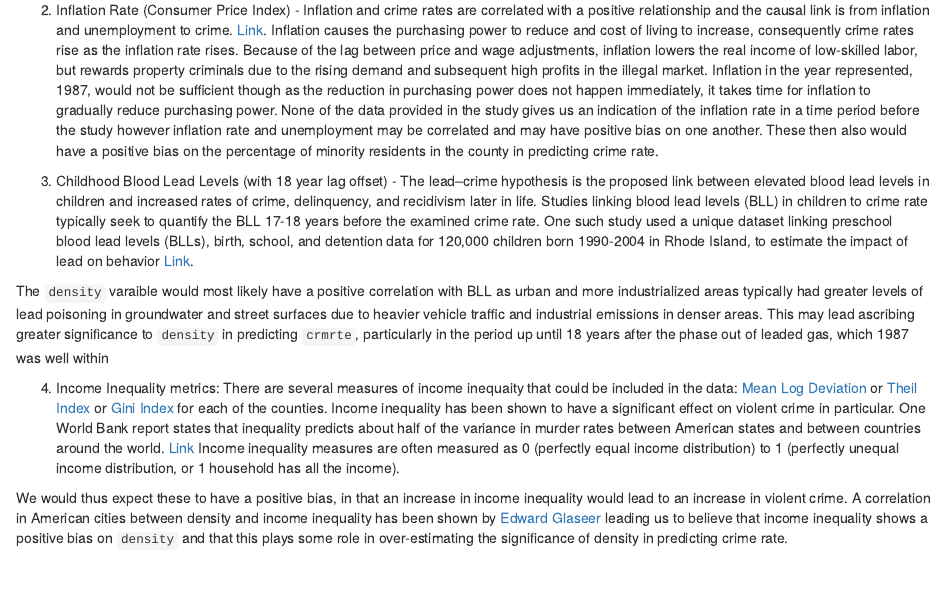
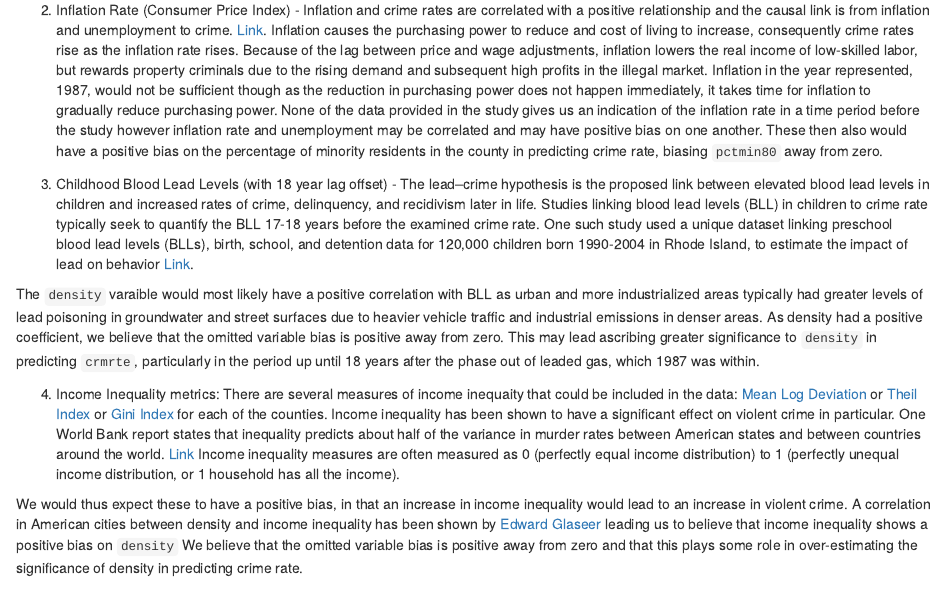
Before and after one commit to joshuajnoble/w203_lab3, an R Markdown document (lab_3_master.Rmd): the page in a window 1100 px wide, from 11660 px down. Rendered offline with R 4.5, knitr and Pandoc, with nearby package versions; some code elsewhere in the file could not run offline.

Commit message:
Update lab_3_master.Rmd

```diff
--- a/lab_3_master.Rmd
+++ b/lab_3_master.Rmd
@@ -866,15 +866,15 @@ We've identified several key omitted variables that we feel most influence the c
 1. Unemployment Rate - Unemployment is a key indicator for crime rate.  We may be able to infer some indication of the frequency of seasonal or part-time work in the construction or service industries from the `wcon` or `wser` variables as they shows an average weekly wage which mght indicate how often workers are employed. However, this estimate is likely not accurate enough to be considered meaningful.
 Unemployment rates among Americans from minority groups in many locations in the United States are significantly higher than for Americans who identify as white. We can posit that this may have positive bias on `pctmin80`, the percentage of minority residents in the county, and that it would give it more significance than it may deserve in predicting crime rate.
 
-2. Inflation Rate (Consumer Price Index) - Inflation and crime rates are correlated with a positive relationship and the causal link is from inflation and unemployment to crime. [Link](https://www.researchgate.net/publication/236736987_Will_Inflation_Increase_Crime_Rate_New_Evidence_from_Bounds_and_Modified_Wald_Tests). Inﬂation causes the purchasing power to reduce and cost of living to increase, consequently crime rates rise as the inflation rate rises. Because of the lag between price and wage adjustments, inflation lowers the real income of low-skilled labor, but rewards property criminals due to the rising demand and subsequent high profits in the illegal market. Inflation in the year represented, 1987, would not be sufficient though as the reduction in purchasing power does not happen immediately, it takes time for inﬂation to gradually reduce purchasing power. None of the data provided in the study gives us an indication of the inflation rate in a time period before the study however inflation rate and unemployment may be correlated and may have positive bias on one another. These then also would have a positive bias on the percentage of minority residents in the county in predicting crime rate.
+2. Inflation Rate (Consumer Price Index) - Inflation and crime rates are correlated with a positive relationship and the causal link is from inflation and unemployment to crime. [Link](https://www.researchgate.net/publication/236736987_Will_Inflation_Increase_Crime_Rate_New_Evidence_from_Bounds_and_Modified_Wald_Tests). Inﬂation causes the purchasing power to reduce and cost of living to increase, consequently crime rates rise as the inflation rate rises. Because of the lag between price and wage adjustments, inflation lowers the real income of low-skilled labor, but rewards property criminals due to the rising demand and subsequent high profits in the illegal market. Inflation in the year represented, 1987, would not be sufficient though as the reduction in purchasing power does not happen immediately, it takes time for inﬂation to gradually reduce purchasing power. None of the data provided in the study gives us an indication of the inflation rate in a time period before the study however inflation rate and unemployment may be correlated and may have positive bias on one another. These then also would have a positive bias on the percentage of minority residents in the county in predicting crime rate, biasing `pctmin80` away from zero.
 
 3. Childhood Blood Lead Levels (with 18 year lag offset) - The lead–crime hypothesis is the proposed link between elevated blood lead levels in children and increased rates of crime, delinquency, and recidivism later in life. Studies linking blood lead levels (BLL) in children to crime rate typically seek to quantify the BLL 17-18 years before the examined crime rate. One such study used a unique dataset linking preschool blood lead levels (BLLs), birth, school, and detention data for 120,000 children born 1990-2004 in Rhode Island, to estimate the impact of lead on behavior [Link](https://www.nber.org/papers/w23392.pdf).
 
-The `density` varaible would most likely have a positive correlation with BLL as urban and more industrialized areas typically had greater levels of lead poisoning in groundwater and street surfaces due to heavier vehicle traffic and industrial emissions in denser areas. This may lead ascribing greater significance to `density` in predicting `crmrte`, particularly in the period up until 18 years after the phase out of leaded gas, which 1987 was well within
+The `density` varaible would most likely have a positive correlation with BLL as urban and more industrialized areas typically had greater levels of lead poisoning in groundwater and street surfaces due to heavier vehicle traffic and industrial emissions in denser areas. As density had a positive coefficient, we believe that the omitted variable bias is positive away from zero. This may lead ascribing greater significance to `density` in predicting `crmrte`, particularly in the period up until 18 years after the phase out of leaded gas, which 1987 was within.
 
 4. Income Inequality metrics: There are several measures of income inequaity that could be included in the data: [Mean Log Deviation](https://www.census.gov/topics/income-poverty/income-inequality/about/metrics/mld.html) or [Theil Index](https://www.census.gov/topics/income-poverty/income-inequality/about/metrics/theil-index.html) or [Gini Index](https://www.census.gov/topics/income-poverty/income-inequality/about/metrics/gini-index.html) for each of the counties. Income inequality has been shown to have a significant effect on violent crime in particular. One World Bank report states that inequality predicts about half of the variance in murder rates between American states and between countries around the world. [Link](https://siteresources.worldbank.org/DEC/Resources/Crime%26Inequality.pdf) Income inequality measures are often measured as 0 (perfectly equal income distribution) to 1 (perfectly unequal income distribution, or 1 household has all the income).
 
-We would thus expect these to have a positive bias, in that an increase in income inequality would lead to an increase in violent crime. A correlation in American cities between density and income inequality has been shown by [Edward Glaseer](https://scholar.harvard.edu/files/glaeser/files/urban_inequality.pdf) leading us to believe that income inequality shows a positive bias on `density` and that this plays some role in over-estimating the significance of density in predicting crime rate.
+We would thus expect these to have a positive bias, in that an increase in income inequality would lead to an increase in violent crime. A correlation in American cities between density and income inequality has been shown by [Edward Glaseer](https://scholar.harvard.edu/files/glaeser/files/urban_inequality.pdf) leading us to believe that income inequality shows a positive bias on `density` We believe that the omitted variable bias is positive away from zero and that this plays some role in over-estimating the significance of density in predicting crime rate.
 
 
 
```
